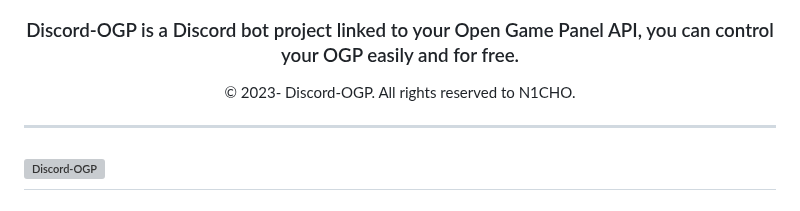
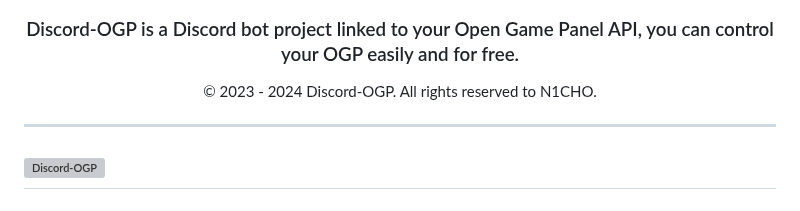
Before and after one commit to notN1CHO/Discord-OGP, a Markdown page: README.md, the part around one of its changes. Drawn GitHub-style; grey boxes are pictures that could not be loaded.

```diff
--- a/README.md
+++ b/README.md
@@ -13,5 +13,5 @@
 
 
 ### Discord-OGP is a Discord bot project linked to your Open Game Panel API, you can control your OGP easily and for free.
-&copy; 2023-<span id="current-year"></span> Discord-OGP. All rights reserved to N1CHO.
+&copy; 2023 - 2024<span id="current-year"></span> Discord-OGP. All rights reserved to N1CHO.
 
```
Also changed, not shown: other parts of README.md (+3 -2 lines).
